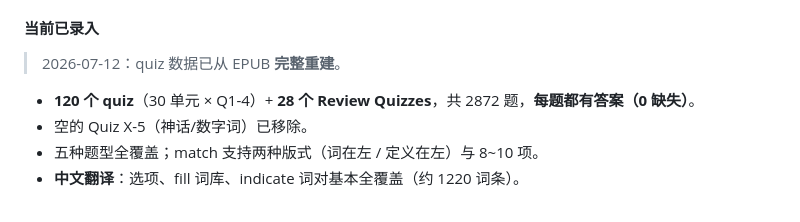
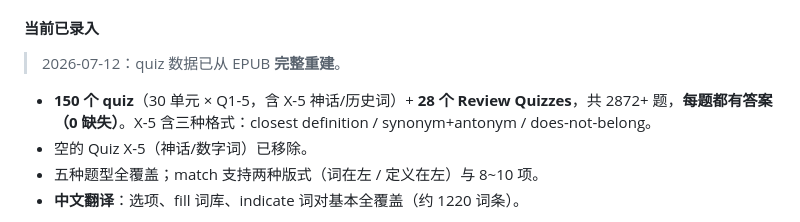
Before and after one commit to AndrewYY5178/word-roots, a Markdown page: PROJECT.md, the part around the change. Rendered like a GitHub page.

Commit message:
Docs: update quiz count 150 (30 x 5), note X-5 three formats

```diff
--- a/PROJECT.md
+++ b/PROJECT.md
@@ -501,7 +501,7 @@ function bindMouseTracking(){
 
 > 2026-07-12：quiz 数据已从 EPUB **完整重建**。
 
-- **120 个 quiz**（30 单元 × Q1-4）+ **28 个 Review Quizzes**，共 2872 题，**每题都有答案（0 缺失）**。
+- **150 个 quiz**（30 单元 × Q1-5，含 X-5 神话/历史词）+ **28 个 Review Quizzes**，共 2872+ 题，**每题都有答案（0 缺失）**。X-5 含三种格式：closest definition / synonym+antonym / does-not-belong。
 - 空的 Quiz X-5（神话/数字词）已移除。
 - 五种题型全覆盖；match 支持两种版式（词在左 / 定义在左）与 8~10 项。
 - **中文翻译**：选项、fill 词库、indicate 词对基本全覆盖（约 1220 词条）。
```
